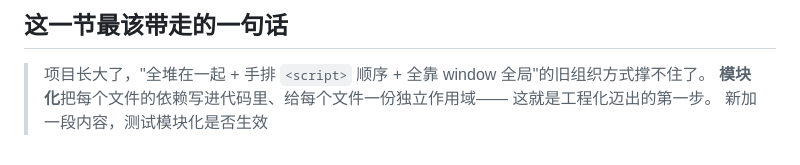
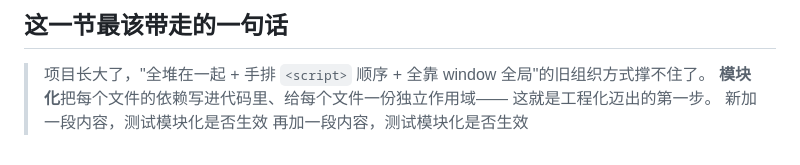
Before and after one commit to gtycloud/zero-to-tech, a Markdown page: readme.md, the part around the change. GitHub-like rendering.

Commit message:
增加第2句话

```diff
--- a/readme.md
+++ b/readme.md
@@ -156,4 +156,5 @@ initScoreAnim();
 > 项目长大了，"全堆在一起 + 手排 `<script>` 顺序 + 全靠 window 全局"的旧组织方式撑不住了。
 > **模块化**把每个文件的依赖写进代码里、给每个文件一份独立作用域——
 > 这就是工程化迈出的第一步。
->新加一段内容，测试模块化是否生效
+> 新加一段内容，测试模块化是否生效
+> 再加一段内容，测试模块化是否生效
```
